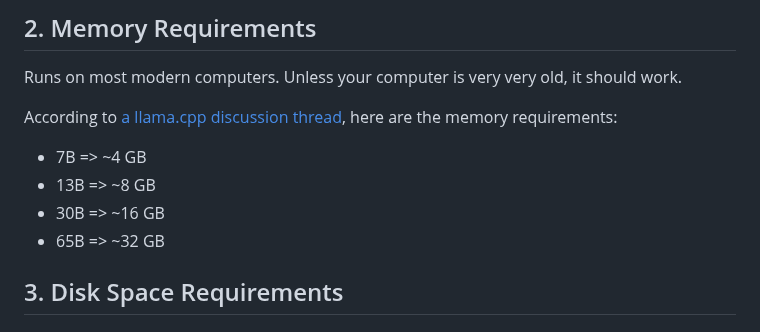
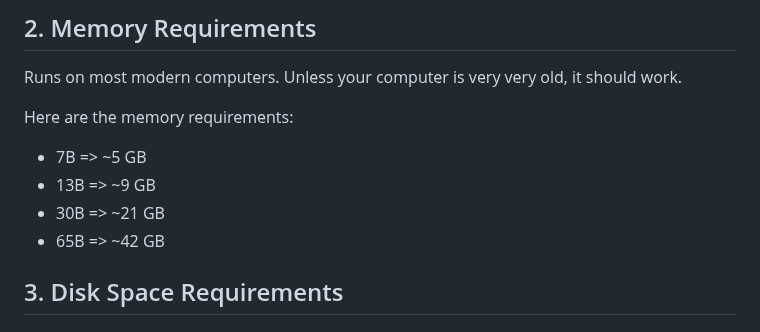
Before and after one commit to cocktailpeanut/dalai, a Markdown page: docs/README.md, the part around the change. Drawn GitHub-style.

Commit message:
updated memory requirements to be more accurate
this is based on my own testing so it should be pretty accurate. thread count doesnt affect memory consumption because it still loads the entire model into RAM/swap

```diff
--- a/docs/README.md
+++ b/docs/README.md
@@ -41,12 +41,12 @@ Dalai runs on all of the following operating systems:
 
 Runs on most modern computers. Unless your computer is very very old, it should work.
 
-According to [a llama.cpp discussion thread](https://github.com/ggerganov/llama.cpp/issues/13), here are the memory requirements:
+Here are the memory requirements:
 
-- 7B => ~4 GB
-- 13B => ~8 GB
-- 30B => ~16 GB
-- 65B => ~32 GB
+- 7B => ~5 GB
+- 13B => ~9 GB
+- 30B => ~21 GB
+- 65B => ~42 GB
 
 ## 3. Disk Space Requirements
 
```
